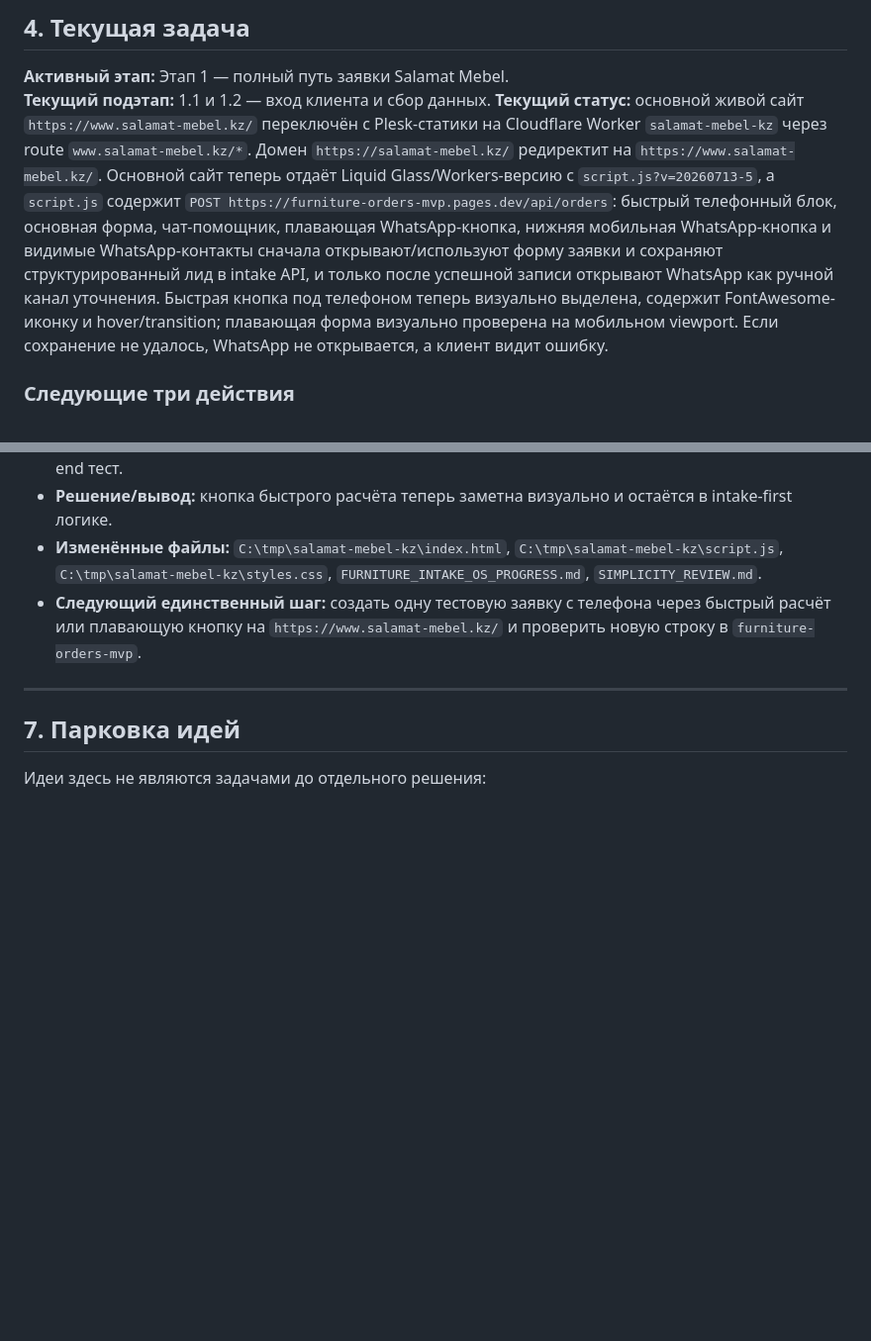
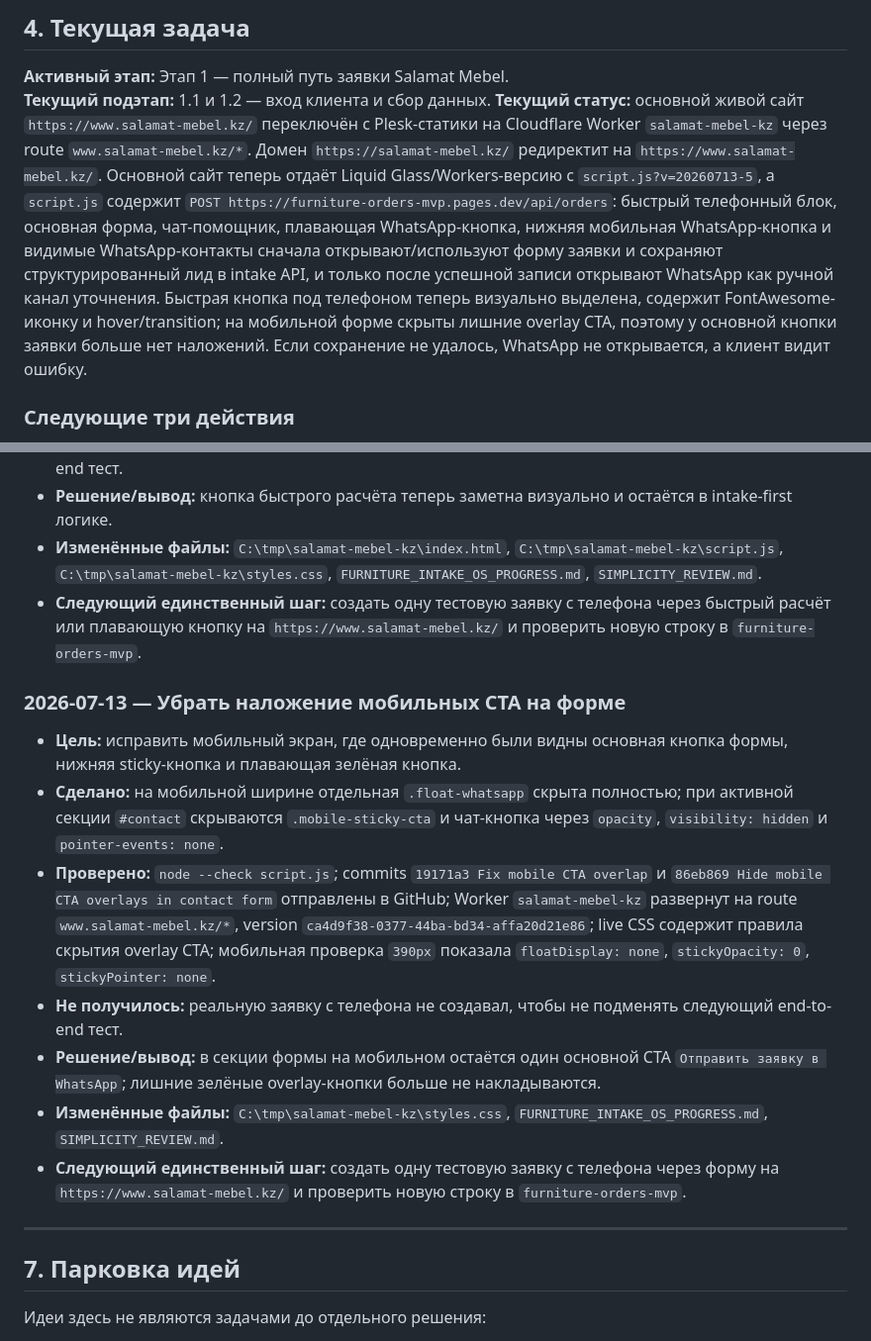
Before and after one commit to Murkin1980/Furniture-web-platform-V2, a Markdown page: FURNITURE_INTAKE_OS_PROGRESS.md, 2 parts joined by grey strips. Shown at 99% size. Drawn GitHub-style; blank space fills up the shorter version.

Commit message:
Document Salamat mobile CTA overlap fix

```diff
--- a/FURNITURE_INTAKE_OS_PROGRESS.md
+++ b/FURNITURE_INTAKE_OS_PROGRESS.md
@@ -191,7 +191,7 @@
 
 **Активный этап:** Этап 1 — полный путь заявки Salamat Mebel.
 **Текущий подэтап:** 1.1 и 1.2 — вход клиента и сбор данных.
-**Текущий статус:** основной живой сайт `https://www.salamat-mebel.kz/` переключён с Plesk-статики на Cloudflare Worker `salamat-mebel-kz` через route `www.salamat-mebel.kz/*`. Домен `https://salamat-mebel.kz/` редиректит на `https://www.salamat-mebel.kz/`. Основной сайт теперь отдаёт Liquid Glass/Workers-версию с `script.js?v=20260713-5`, а `script.js` содержит `POST https://furniture-orders-mvp.pages.dev/api/orders`: быстрый телефонный блок, основная форма, чат-помощник, плавающая WhatsApp-кнопка, нижняя мобильная WhatsApp-кнопка и видимые WhatsApp-контакты сначала открывают/используют форму заявки и сохраняют структурированный лид в intake API, и только после успешной записи открывают WhatsApp как ручной канал уточнения. Быстрая кнопка под телефоном теперь визуально выделена, содержит FontAwesome-иконку и hover/transition; плавающая форма визуально проверена на мобильном viewport. Если сохранение не удалось, WhatsApp не открывается, а клиент видит ошибку.
+**Текущий статус:** основной живой сайт `https://www.salamat-mebel.kz/` переключён с Plesk-статики на Cloudflare Worker `salamat-mebel-kz` через route `www.salamat-mebel.kz/*`. Домен `https://salamat-mebel.kz/` редиректит на `https://www.salamat-mebel.kz/`. Основной сайт теперь отдаёт Liquid Glass/Workers-версию с `script.js?v=20260713-5`, а `script.js` содержит `POST https://furniture-orders-mvp.pages.dev/api/orders`: быстрый телефонный блок, основная форма, чат-помощник, плавающая WhatsApp-кнопка, нижняя мобильная WhatsApp-кнопка и видимые WhatsApp-контакты сначала открывают/используют форму заявки и сохраняют структурированный лид в intake API, и только после успешной записи открывают WhatsApp как ручной канал уточнения. Быстрая кнопка под телефоном теперь визуально выделена, содержит FontAwesome-иконку и hover/transition; на мобильной форме скрыты лишние overlay CTA, поэтому у основной кнопки заявки больше нет наложений. Если сохранение не удалось, WhatsApp не открывается, а клиент видит ошибку.
 
 ### Следующие три действия
 
@@ -302,6 +302,15 @@
 - **Изменённые файлы:** `C:\tmp\salamat-mebel-kz\index.html`, `C:\tmp\salamat-mebel-kz\script.js`, `C:\tmp\salamat-mebel-kz\styles.css`, `FURNITURE_INTAKE_OS_PROGRESS.md`, `SIMPLICITY_REVIEW.md`.
 - **Следующий единственный шаг:** создать одну тестовую заявку с телефона через быстрый расчёт или плавающую кнопку на `https://www.salamat-mebel.kz/` и проверить новую строку в `furniture-orders-mvp`.
 
+### 2026-07-13 — Убрать наложение мобильных CTA на форме
+- **Цель:** исправить мобильный экран, где одновременно были видны основная кнопка формы, нижняя sticky-кнопка и плавающая зелёная кнопка.
+- **Сделано:** на мобильной ширине отдельная `.float-whatsapp` скрыта полностью; при активной секции `#contact` скрываются `.mobile-sticky-cta` и чат-кнопка через `opacity`, `visibility: hidden` и `pointer-events: none`.
+- **Проверено:** `node --check script.js`; commits `19171a3 Fix mobile CTA overlap` и `86eb869 Hide mobile CTA overlays in contact form` отправлены в GitHub; Worker `salamat-mebel-kz` развернут на route `www.salamat-mebel.kz/*`, version `ca4d9f38-0377-44ba-bd34-affa20d21e86`; live CSS содержит правила скрытия overlay CTA; мобильная проверка `390px` показала `floatDisplay: none`, `stickyOpacity: 0`, `stickyPointer: none`.
+- **Не получилось:** реальную заявку с телефона не создавал, чтобы не подменять следующий end-to-end тест.
+- **Решение/вывод:** в секции формы на мобильном остаётся один основной CTA `Отправить заявку в WhatsApp`; лишние зелёные overlay-кнопки больше не накладываются.
+- **Изменённые файлы:** `C:\tmp\salamat-mebel-kz\styles.css`, `FURNITURE_INTAKE_OS_PROGRESS.md`, `SIMPLICITY_REVIEW.md`.
+- **Следующий единственный шаг:** создать одну тестовую заявку с телефона через форму на `https://www.salamat-mebel.kz/` и проверить новую строку в `furniture-orders-mvp`.
+
 ---
 
 ## 7. Парковка идей
```
Also changed, not shown: SIMPLICITY_REVIEW.md (+2 -0 lines).
